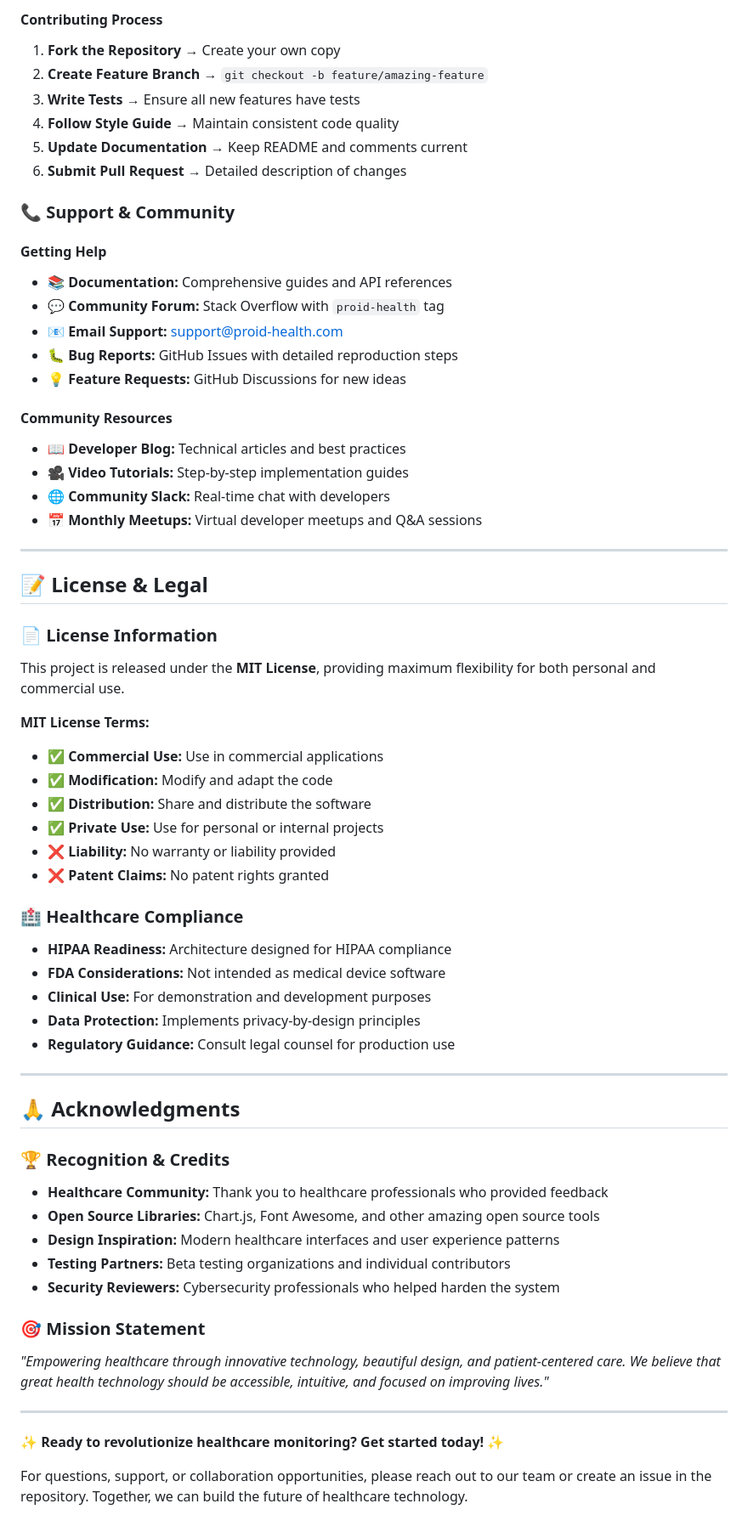
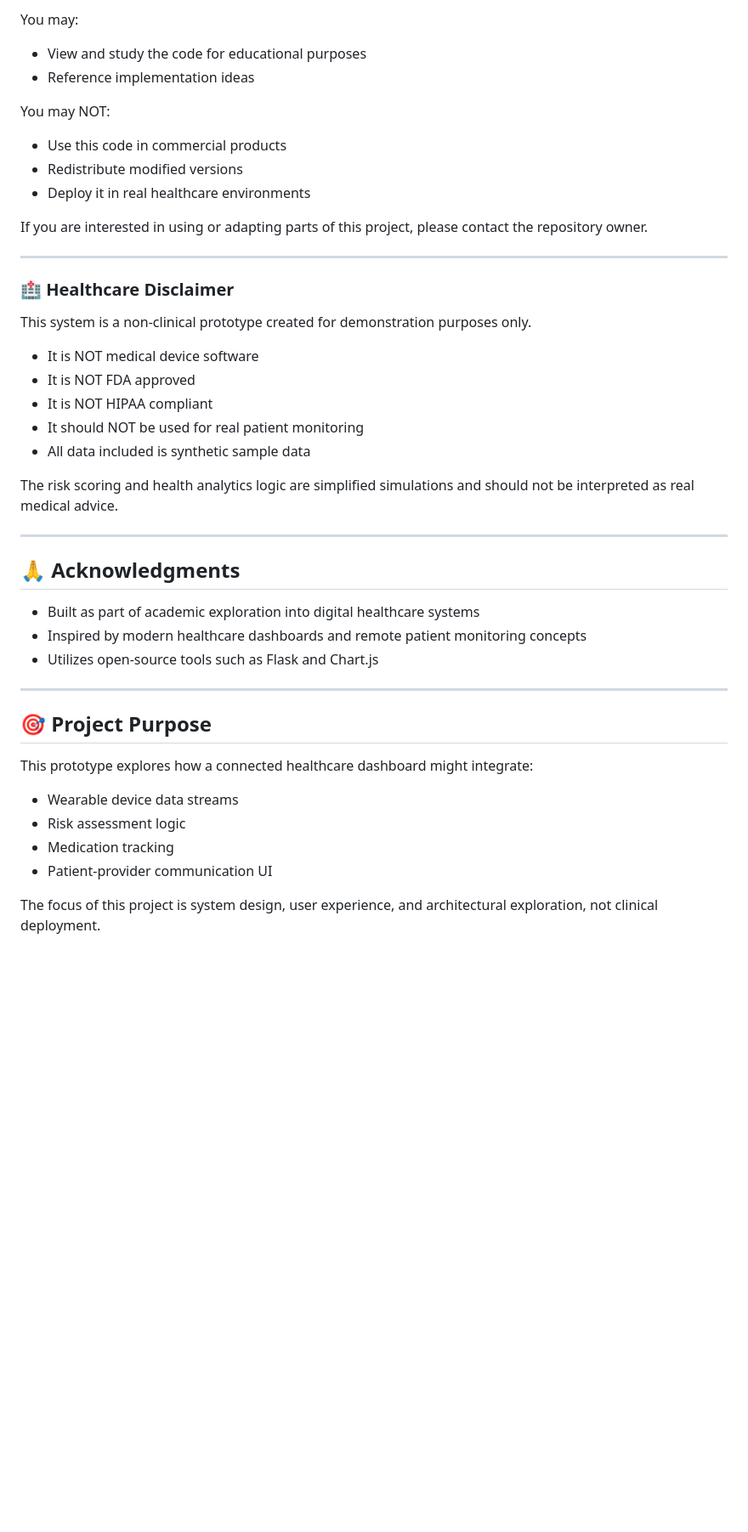
Before and after one commit to ilove-datascience/PROID_Website_proto, a Markdown page: README.md, the part around one of its changes. Shown at 85% size. Drawn GitHub-style; blank space fills up the shorter version.

Commit message:
Revise README for project clarity and updates
Updated the README to reflect changes in project structure and focus.

```diff
--- a/README.md
+++ b/README.md
@@ -798,65 +766,48 @@ UI Update → Real-time Chart Refresh → User Feedback
 
-#### **Contributing Process**
-1. **Fork the Repository** → Create your own copy
-2. **Create Feature Branch** → `git checkout -b feature/amazing-feature`
-3. **Write Tests** → Ensure all new features have tests
-4. **Follow Style Guide** → Maintain consistent code quality
-5. **Update Documentation** → Keep README and comments current
-6. **Submit Pull Request** → Detailed description of changes
+You may:
 
-### **📞 Support & Community**
+- View and study the code for educational purposes
+- Reference implementation ideas
 
-#### **Getting Help**
-- **📚 Documentation:** Comprehensive guides and API references
-- **💬 Community Forum:** Stack Overflow with `proid-health` tag
-- **📧 Email Support:** support@proid-health.com
-- **🐛 Bug Reports:** GitHub Issues with detailed reproduction steps
-- **💡 Feature Requests:** GitHub Discussions for new ideas
+You may NOT:
 
-#### **Community Resources**
-- **📖 Developer Blog:** Technical articles and best practices
-- **🎥 Video Tutorials:** Step-by-step implementation guides
-- **🌐 Community Slack:** Real-time chat with developers
-- **📅 Monthly Meetups:** Virtual developer meetups and Q&A sessions
+- Use this code in commercial products
+- Redistribute modified versions
+- Deploy it in real healthcare environments
+
+If you are interested in using or adapting parts of this project, please contact the repository owner.
 
 ---
 
-## 📝 License & Legal
+### 🏥 Healthcare Disclaimer
 
-### **📄 License Information**
-This project is released under the **MIT License**, providing maximum flexibility for both personal and commercial use.
+This system is a non-clinical prototype created for demonstration purposes only.
 
-**MIT License Terms:**
-- ✅ **Commercial Use:** Use in commercial applications
-- ✅ **Modification:** Modify and adapt the code
-- ✅ **Distribution:** Share and distribute the software
-- ✅ **Private Use:** Use for personal or internal projects
-- ❌ **Liability:** No warranty or liability provided
-- ❌ **Patent Claims:** No patent rights granted
+- It is NOT medical device software
+- It is NOT FDA approved
+- It is NOT HIPAA compliant
+- It should NOT be used for real patient monitoring
+- All data included is synthetic sample data
 
-### **🏥 Healthcare Compliance**
-- **HIPAA Readiness:** Architecture designed for HIPAA compliance
-- **FDA Considerations:** Not intended as medical device software
-- **Clinical Use:** For demonstration and development purposes
-- **Data Protection:** Implements privacy-by-design principles
-- **Regulatory Guidance:** Consult legal counsel for production use
+The risk scoring and health analytics logic are simplified simulations and should not be interpreted as real medical advice.
 
 ---
 
 ## 🙏 Acknowledgments
 
-### **🏆 Recognition & Credits**
-- **Healthcare Community:** Thank you to healthcare professionals who provided feedback
-- **Open Source Libraries:** Chart.js, Font Awesome, and other amazing open source tools
-- **Design Inspiration:** Modern healthcare interfaces and user experience patterns
-- **Testing Partners:** Beta testing organizations and individual contributors
-- **Security Reviewers:** Cybersecurity professionals who helped harden the system
-
-### **🎯 Mission Statement**
-*"Empowering healthcare through innovative technology, beautiful design, and patient-centered care. We believe that great health technology should be accessible, intuitive, and focused on improving lives."*
+- Built as part of academic exploration into digital healthcare systems
+- Inspired by modern healthcare dashboards and remote patient monitoring concepts
+- Utilizes open-source tools such as Flask and Chart.js
 
 ---
 
-**✨ Ready to revolutionize healthcare monitoring? Get started today! ✨**
+## 🎯 Project Purpose
 
-For questions, support, or collaboration opportunities, please reach out to our team or create an issue in the repository. Together, we can build the future of healthcare technology.
+This prototype explores how a connected healthcare dashboard might integrate:
+
+- Wearable device data streams
+- Risk assessment logic
+- Medication tracking
+- Patient-provider communication UI
+
+The focus of this project is system design, user experience, and architectural exploration, not clinical deployment.
```
Also changed, not shown: other parts of README.md (+17 -49 lines).
